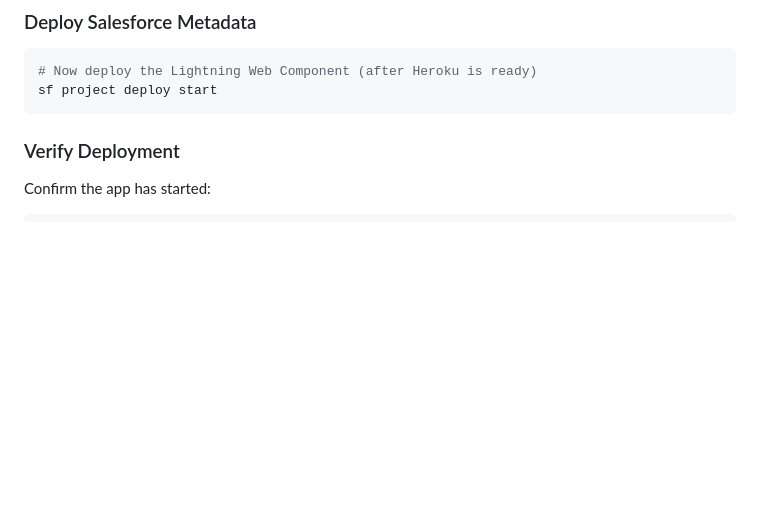
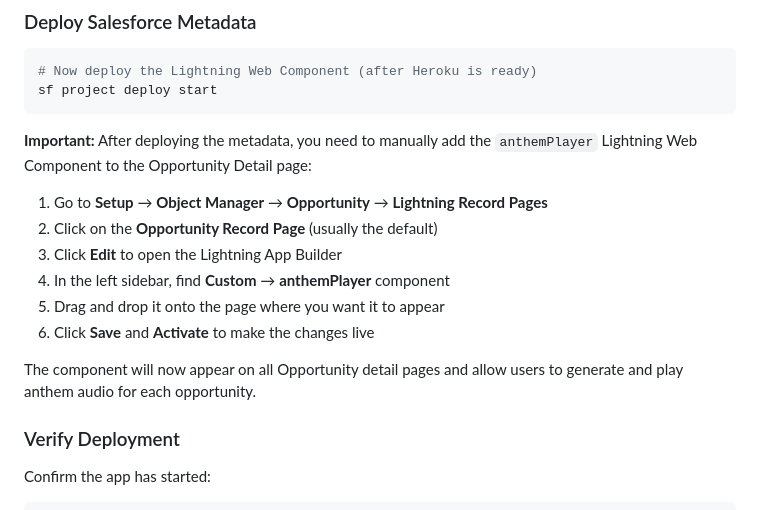
Before and after one commit to CloudBitesTV/Anthem-Salesforce, a Markdown page: README.md, the part around the change. Drawn GitHub-style; blank space fills up the shorter version.

````diff
--- a/README.md
+++ b/README.md
@@ -139,6 +139,17 @@ sf org assign permset --name GenerateAnthemPermissions
 sf project deploy start
 ```
 
+**Important:** After deploying the metadata, you need to manually add the `anthemPlayer` Lightning Web Component to the Opportunity Detail page:
+
+1. Go to **Setup** → **Object Manager** → **Opportunity** → **Lightning Record Pages**
+2. Click on the **Opportunity Record Page** (usually the default)
+3. Click **Edit** to open the Lightning App Builder
+4. In the left sidebar, find **Custom** → **anthemPlayer** component
+5. Drag and drop it onto the page where you want it to appear
+6. Click **Save** and **Activate** to make the changes live
+
+The component will now appear on all Opportunity detail pages and allow users to generate and play anthem audio for each opportunity.
+
 ### Verify Deployment
 Confirm the app has started:
 ```bash
````
